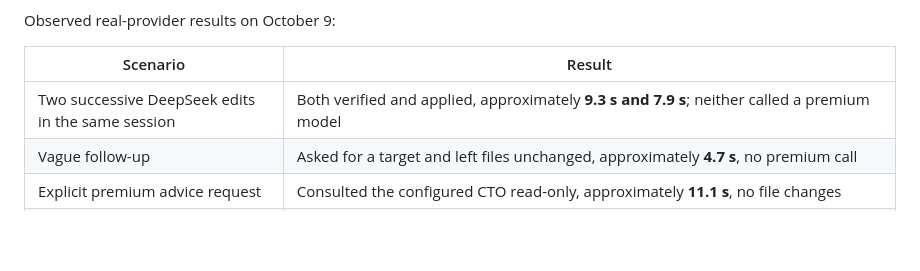
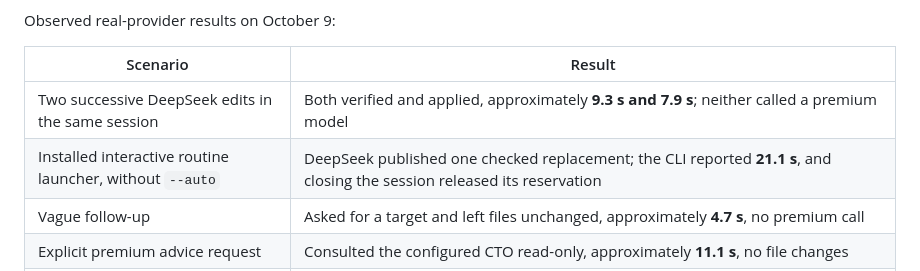
Before and after one commit to shrikrishna-skg/vs-code-configuration, a Markdown page: docs/cto-adaptive.md, the part around the change. GitHub-like rendering; blank space fills up the shorter version.

Commit message:
Record installed CTO routine validation on 2026-10-09

```diff
--- a/docs/cto-adaptive.md
+++ b/docs/cto-adaptive.md
@@ -108,6 +108,7 @@ Observed real-provider results on October 9:
 | Scenario | Result |
 |---|---|
 | Two successive DeepSeek edits in the same session | Both verified and applied, approximately **9.3 s and 7.9 s**; neither called a premium model |
+| Installed interactive routine launcher, without `--auto` | DeepSeek published one checked replacement; the CLI reported **21.1 s**, and closing the session released its reservation |
 | Vague follow-up | Asked for a target and left files unchanged, approximately **4.7 s**, no premium call |
 | Explicit premium advice request | Consulted the configured CTO read-only, approximately **11.1 s**, no file changes |
 | CTO + DeepSeek implementation + GLM review | Accepted the patch and passed the destination check, approximately **76.5 s** |
```
